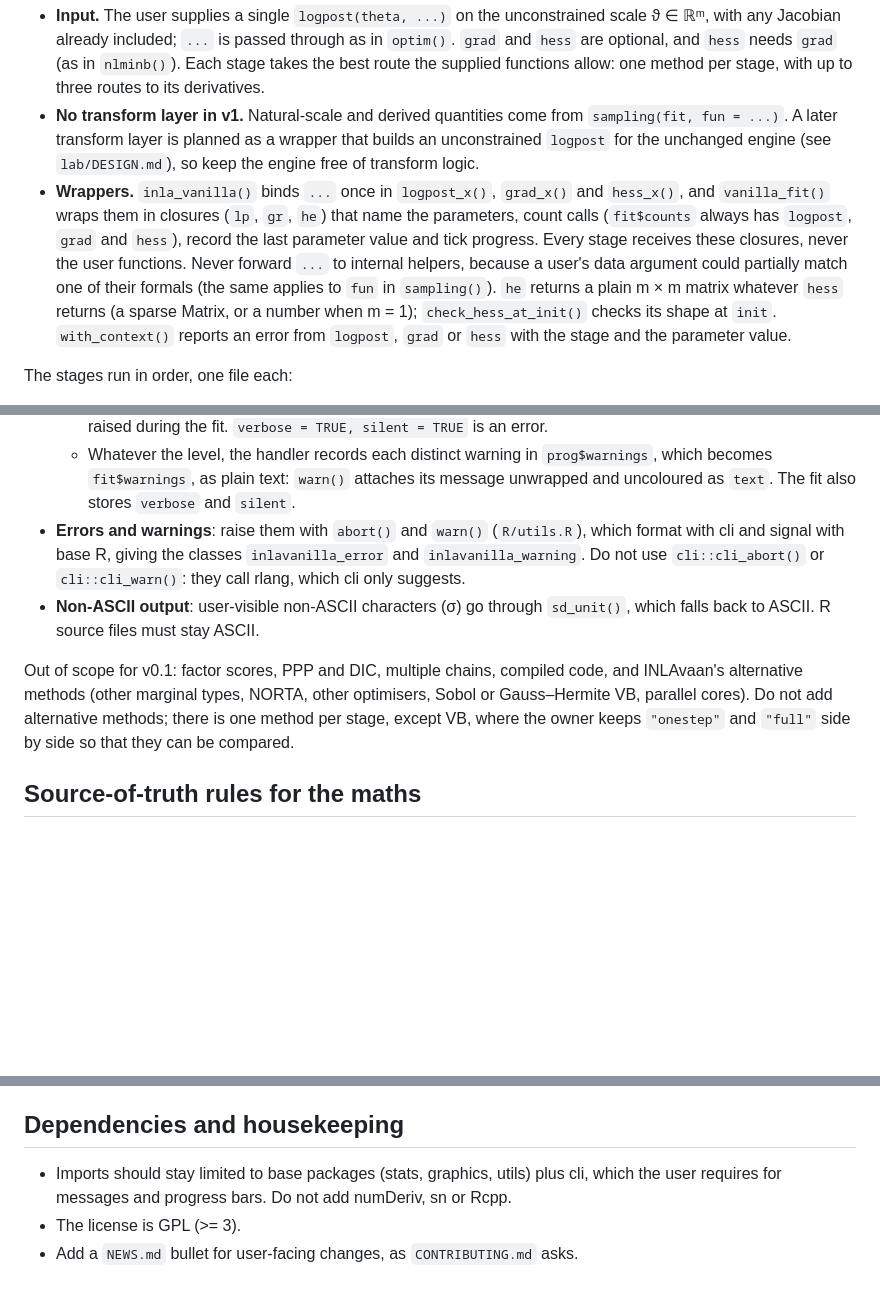
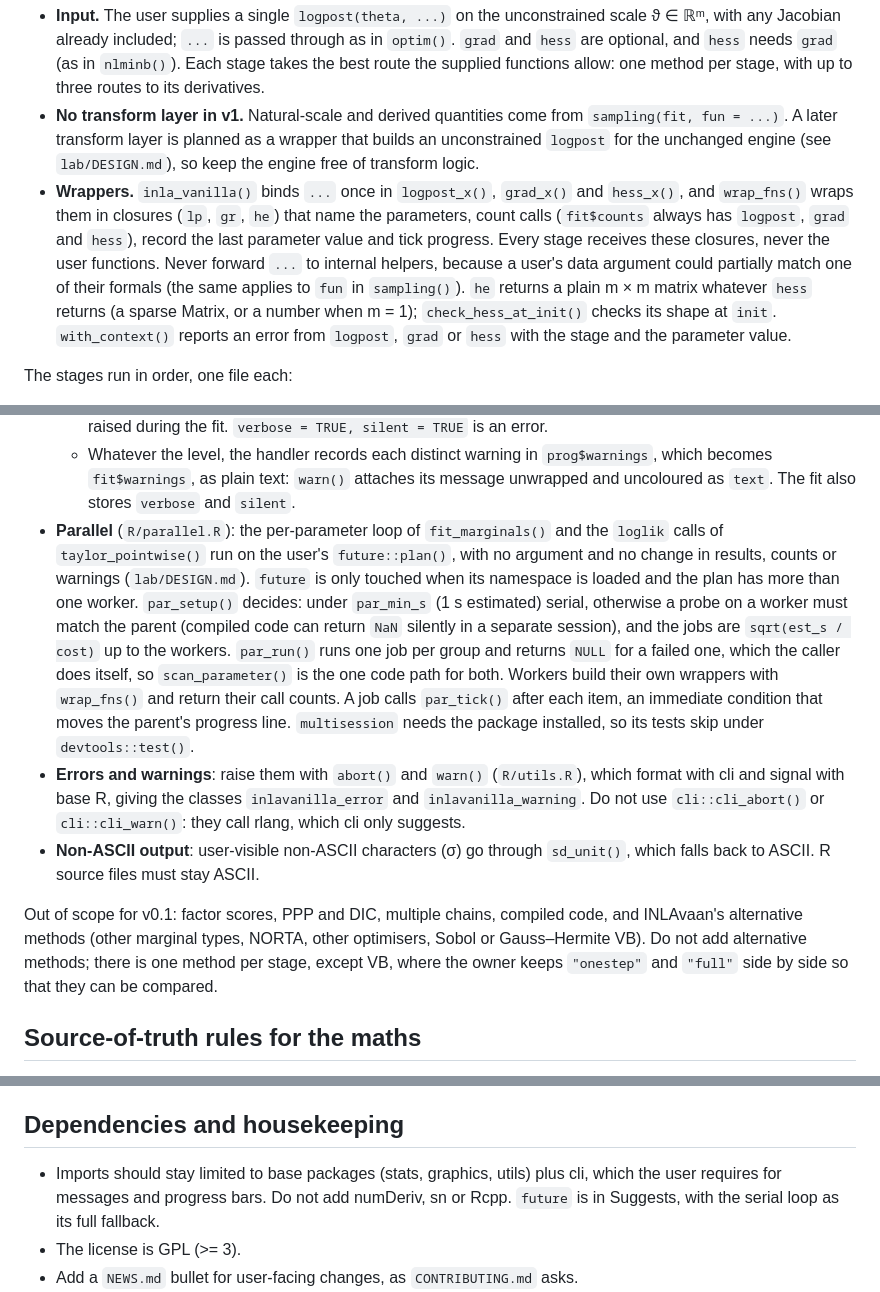
Before and after one commit to haziqj/inlavanilla, a Markdown page: .claude/CLAUDE.md, 3 parts joined by grey strips. Drawn GitHub-style; blank space fills up the shorter version.

Commit message:
Record the parallel scans in the design notes

```diff
--- a/.claude/CLAUDE.md
+++ b/.claude/CLAUDE.md
@@ -39,7 +39,7 @@ Entry point: `inla_vanilla(logpost, init, grad = NULL, hess = NULL, ..., vb = c(
 
 - **Input.** The user supplies a single `logpost(theta, ...)` on the unconstrained scale ϑ ∈ ℝᵐ, with any Jacobian already included; `...` is passed through as in `optim()`. `grad` and `hess` are optional, and `hess` needs `grad` (as in `nlminb()`). Each stage takes the best route the supplied functions allow: one method per stage, with up to three routes to its derivatives.
 - **No transform layer in v1.** Natural-scale and derived quantities come from `sampling(fit, fun = ...)`. A later transform layer is planned as a wrapper that builds an unconstrained `logpost` for the unchanged engine (see `lab/DESIGN.md`), so keep the engine free of transform logic.
-- **Wrappers.** `inla_vanilla()` binds `...` once in `logpost_x()`, `grad_x()` and `hess_x()`, and `vanilla_fit()` wraps them in closures (`lp`, `gr`, `he`) that name the parameters, count calls (`fit$counts` always has `logpost`, `grad` and `hess`), record the last parameter value and tick progress. Every stage receives these closures, never the user functions. Never forward `...` to internal helpers, because a user's data argument could partially match one of their formals (the same applies to `fun` in `sampling()`). `he` returns a plain m × m matrix whatever `hess` returns (a sparse Matrix, or a number when m = 1); `check_hess_at_init()` checks its shape at `init`. `with_context()` reports an error from `logpost`, `grad` or `hess` with the stage and the parameter value.
+- **Wrappers.** `inla_vanilla()` binds `...` once in `logpost_x()`, `grad_x()` and `hess_x()`, and `wrap_fns()` wraps them in closures (`lp`, `gr`, `he`) that name the parameters, count calls (`fit$counts` always has `logpost`, `grad` and `hess`), record the last parameter value and tick progress. Every stage receives these closures, never the user functions. Never forward `...` to internal helpers, because a user's data argument could partially match one of their formals (the same applies to `fun` in `sampling()`). `he` returns a plain m × m matrix whatever `hess` returns (a sparse Matrix, or a number when m = 1); `check_hess_at_init()` checks its shape at `init`. `with_context()` reports an error from `logpost`, `grad` or `hess` with the stage and the parameter value.
 
 The stages run in order, one file each:
 
@@ -81,10 +81,11 @@ Supporting files:
   - `verbose = TRUE`: the `report_*()` functions add indented grey detail lines under each stage, behind `if (prog$detail)`. They use only what the fit has already computed (`lap$restart`, `lap$hessian`, `vbc$history`, the call counters), never further calls of `logpost`, `grad` or `hess`.
   - `silent = TRUE`: nothing is printed, and the handlers in `inla_vanilla()` muffle every warning and message raised during the fit. `verbose = TRUE, silent = TRUE` is an error.
   - Whatever the level, the handler records each distinct warning in `prog$warnings`, which becomes `fit$warnings`, as plain text: `warn()` attaches its message unwrapped and uncoloured as `text`. The fit also stores `verbose` and `silent`.
+- **Parallel** (`R/parallel.R`): the per-parameter loop of `fit_marginals()` and the `loglik` calls of `taylor_pointwise()` run on the user's `future::plan()`, with no argument and no change in results, counts or warnings (`lab/DESIGN.md`). `future` is only touched when its namespace is loaded and the plan has more than one worker. `par_setup()` decides: under `par_min_s` (1 s estimated) serial, otherwise a probe on a worker must match the parent (compiled code can return `NaN` silently in a separate session), and the jobs are `sqrt(est_s / cost)` up to the workers. `par_run()` runs one job per group and returns `NULL` for a failed one, which the caller does itself, so `scan_parameter()` is the one code path for both. Workers build their own wrappers with `wrap_fns()` and return their call counts. A job calls `par_tick()` after each item, an immediate condition that moves the parent's progress line. `multisession` needs the package installed, so its tests skip under `devtools::test()`.
 - **Errors and warnings**: raise them with `abort()` and `warn()` (`R/utils.R`), which format with cli and signal with base R, giving the classes `inlavanilla_error` and `inlavanilla_warning`. Do not use `cli::cli_abort()` or `cli::cli_warn()`: they call rlang, which cli only suggests.
 - **Non-ASCII output**: user-visible non-ASCII characters (σ) go through `sd_unit()`, which falls back to ASCII. R source files must stay ASCII.
 
-Out of scope for v0.1: factor scores, PPP and DIC, multiple chains, compiled code, and INLAvaan's alternative methods (other marginal types, NORTA, other optimisers, Sobol or Gauss–Hermite VB, parallel cores). Do not add alternative methods; there is one method per stage, except VB, where the owner keeps `"onestep"` and `"full"` side by side so that they can be compared.
+Out of scope for v0.1: factor scores, PPP and DIC, multiple chains, compiled code, and INLAvaan's alternative methods (other marginal types, NORTA, other optimisers, Sobol or Gauss–Hermite VB). Do not add alternative methods; there is one method per stage, except VB, where the owner keeps `"onestep"` and `"full"` side by side so that they can be compared.
 
 ## Source-of-truth rules for the maths
 
@@ -97,7 +98,7 @@ The tests are described as "the main point of the package." They use closed-form
 
 ## Dependencies and housekeeping
 
-- Imports should stay limited to base packages (stats, graphics, utils) plus cli, which the user requires for messages and progress bars. Do not add numDeriv, sn or Rcpp.
+- Imports should stay limited to base packages (stats, graphics, utils) plus cli, which the user requires for messages and progress bars. Do not add numDeriv, sn or Rcpp. `future` is in Suggests, with the serial loop as its full fallback.
 - The license is GPL (>= 3).
 - Add a `NEWS.md` bullet for user-facing changes, as `CONTRIBUTING.md` asks.
 - Write references and in-text citations in APA 7 style, by hand, in roxygen, the README and the vignettes: "Jamil, H., & Rue, H. (2026a). *Title in sentence case* (arXiv:2603.25690 [stat.ME]). arXiv. <https://doi.org/...>" (the arXiv identifier and primary category in brackets after the title, as Zotero's APA style gives; escape the square brackets as `\[stat.ME\]` in roxygen), cited as "(Jamil & Rue, 2026a)" or "Jamil and Rue (2026a)". The a/b suffixes appear only where both 2026 papers are cited. In roxygen use `--` for page ranges (it renders as an en dash) and `<https://doi.org/...>` rather than `\doi{}`. `DESCRIPTION` keeps CRAN's `<doi:...>` form.
```
Also changed, not shown: lab/DESIGN.md (+9 -9 lines).
